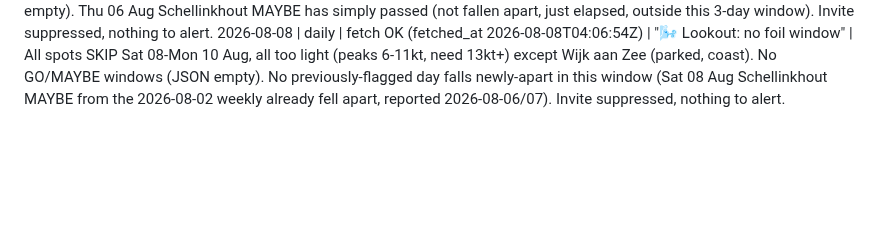
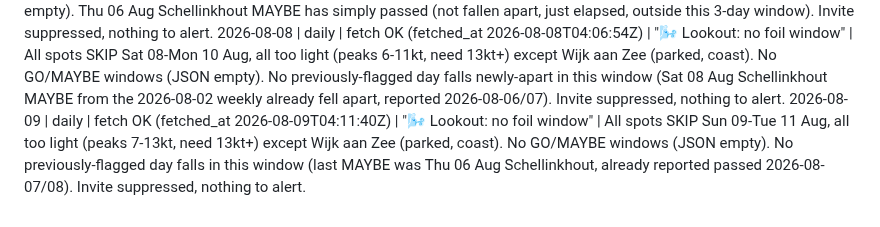
Before and after one commit to SD4444/wendy-foils, a Markdown page: logs/runs.md, the part around the change. Drawn GitHub-style; blank space fills up the shorter version.

Commit message:
Wendy: daily run 2026-08-09

```diff
--- a/logs/runs.md
+++ b/logs/runs.md
@@ -41,3 +41,4 @@
 2026-08-06 | daily | fetch OK (fetched_at 2026-08-06T05:06:21Z, self-triggered via actions_run_trigger MCP tool after cron drift, landed on poll attempt 1) | "🌬️ Lookout: maybe Thu 06 Aug Schellinkhout" | Thu 06 Aug Schellinkhout MAYBE confirms yesterday's alert (still models-split, HARMONIE ~14kt vs GFS ~17kt, was ~18kt yesterday), not a new window. All other spots/days Thu 06-Sat 08 Aug SKIP (too light, peaks 6-12kt) except Wijk aan Zee (parked, coast). No previously-flagged day has fallen apart. Invite suppressed as duplicate.
 2026-08-07 | daily | fetch OK (fetched_at 2026-08-07T04:50:10Z) | "🌬️ Lookout: no foil window" | All spots SKIP Fri 07-Sun 09 Aug, all too light (peaks 5-9kt, need 13kt+) except Wijk aan Zee (parked, coast). No GO/MAYBE windows (JSON empty). Thu 06 Aug Schellinkhout MAYBE has simply passed (not fallen apart, just elapsed, outside this 3-day window). Invite suppressed, nothing to alert.
 2026-08-08 | daily | fetch OK (fetched_at 2026-08-08T04:06:54Z) | "🌬️ Lookout: no foil window" | All spots SKIP Sat 08-Mon 10 Aug, all too light (peaks 6-11kt, need 13kt+) except Wijk aan Zee (parked, coast). No GO/MAYBE windows (JSON empty). No previously-flagged day falls newly-apart in this window (Sat 08 Aug Schellinkhout MAYBE from the 2026-08-02 weekly already fell apart, reported 2026-08-06/07). Invite suppressed, nothing to alert.
+2026-08-09 | daily | fetch OK (fetched_at 2026-08-09T04:11:40Z) | "🌬️ Lookout: no foil window" | All spots SKIP Sun 09-Tue 11 Aug, all too light (peaks 7-13kt, need 13kt+) except Wijk aan Zee (parked, coast). No GO/MAYBE windows (JSON empty). No previously-flagged day falls in this window (last MAYBE was Thu 06 Aug Schellinkhout, already reported passed 2026-08-07/08). Invite suppressed, nothing to alert.
```
